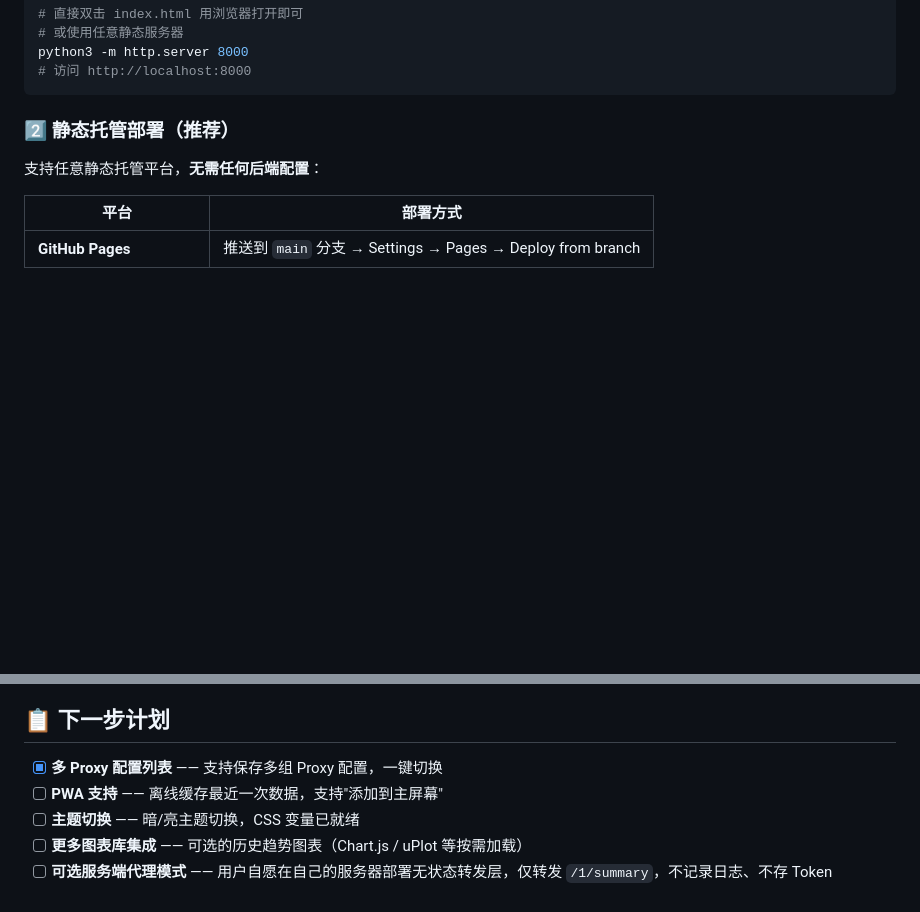
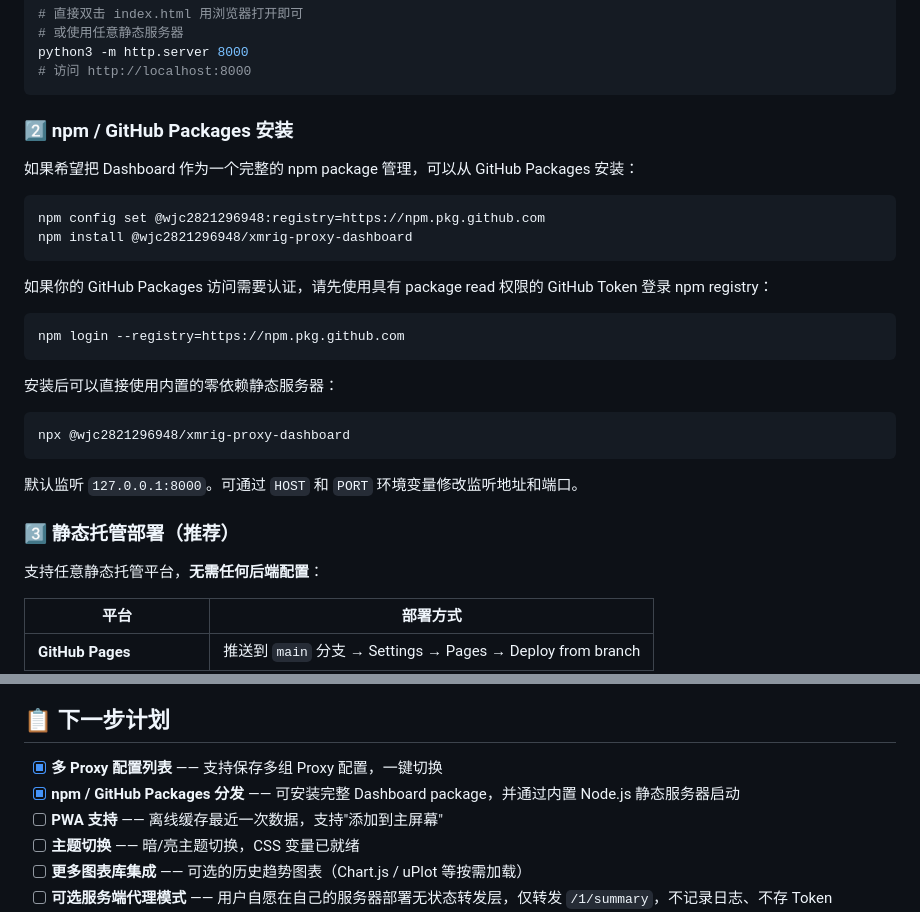
Before and after one commit to wjc2821296948/XMRig-Proxy-Dashboard, a Markdown page: README.md, 2 parts joined by grey strips. Rendered like a GitHub page; blank space fills up the shorter version.

Commit message:
docs: document Dashboard package installation
Co-Authored-By: wjc <admin@lrate.top>
Co-Authored-By: chaogeshuodiannao <264668660+chaogeshuodiannao@users.noreply.github.com>
Co-Authored-By: ljscyh <ljscyh@outlook.com>
Co-Authored-By: ljscyk <ljscyk@outlook.com>
Co-Authored-By: ljsfather <3570421628@qq.com>
Co-Authored-By: ljslkr <ljslkr@outlook.com>
Co-Authored-By: ljszkr <ljszkr@outlook.com>
Co-Authored-By: wjc2821296948-163 <18267055839@163.com>
Co-Authored-By: wjc2821296948-fox <wjc2821296948@foxmail.com>
Co-Authored-By: wjc2821296948-qq <wjc2821296948@qq.com>
Co-Authored-By: Yuqing Huang <198178926+yqadv356@users.noreply.github.com>
Co-Authored-By: zfycyk <zfycyk@outlook.com>
Co-Authored-By: cgsdn <chaogeshuodiannao@outlook.com>
Co-Authored-By: Copilot <198982749+Copilot@users.noreply.github.com>
Co-Authored-By: Late770 <Late770@users.noreply.github.com>

````diff
--- a/README.md
+++ b/README.md
@@ -38,7 +38,30 @@ python3 -m http.server 8000
 # 访问 http://localhost:8000
 ```
 
-### 2️⃣ 静态托管部署（推荐）
+### 2️⃣ npm / GitHub Packages 安装
+
+如果希望把 Dashboard 作为一个完整的 npm package 管理，可以从 GitHub Packages 安装：
+
+```bash
+npm config set @wjc2821296948:registry=https://npm.pkg.github.com
+npm install @wjc2821296948/xmrig-proxy-dashboard
+```
+
+如果你的 GitHub Packages 访问需要认证，请先使用具有 package read 权限的 GitHub Token 登录 npm registry：
+
+```bash
+npm login --registry=https://npm.pkg.github.com
+```
+
+安装后可以直接使用内置的零依赖静态服务器：
+
+```bash
+npx @wjc2821296948/xmrig-proxy-dashboard
+```
+
+默认监听 `127.0.0.1:8000`。可通过 `HOST` 和 `PORT` 环境变量修改监听地址和端口。
+
+### 3️⃣ 静态托管部署（推荐）
 
 支持任意静态托管平台，**无需任何后端配置**：
 
@@ -170,6 +193,7 @@ A: 打开「⚙ 设置」即可管理 Proxy 配置列表。每组配置包含名
 ## 📋 下一步计划
 
 - [x] **多 Proxy 配置列表** —— 支持保存多组 Proxy 配置，一键切换
+- [x] **npm / GitHub Packages 分发** —— 可安装完整 Dashboard package，并通过内置 Node.js 静态服务器启动
 - [ ] **PWA 支持** —— 离线缓存最近一次数据，支持"添加到主屏幕"
 - [ ] **主题切换** —— 暗/亮主题切换，CSS 变量已就绪
 - [ ] **更多图表库集成** —— 可选的历史趋势图表（Chart.js / uPlot 等按需加载）
````
